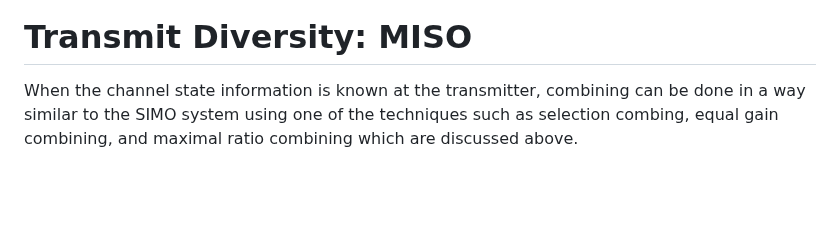
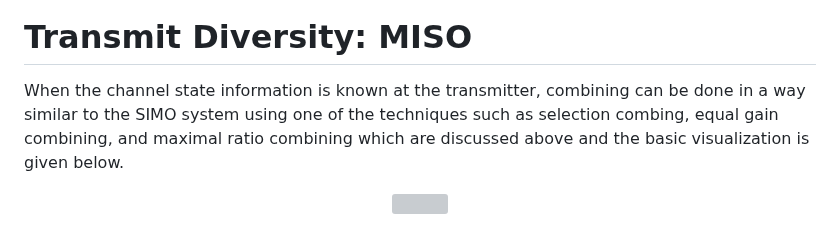
Before and after one commit to virtual-labs/exp-spatial-diversity-iiith, a Markdown page: experiment/theory.md, the part around the change. Rendered like a GitHub page; blank space fills up the shorter version; grey boxes are pictures that could not be loaded.

```diff
--- a/experiment/theory.md
+++ b/experiment/theory.md
@@ -189,4 +189,8 @@ $$
 
 
 # Transmit Diversity: MISO
-When the channel state information is known at the transmitter, combining can be done in a way similar to the SIMO system using one of the techniques such as  selection combing, equal gain combining, and maximal ratio combining which are discussed above.
+When the channel state information is known at the transmitter, combining can be done in a way similar to the SIMO system using one of the techniques such as  selection combing, equal gain combining, and maximal ratio combining which are discussed above and the basic visualization is given below.
+
+<p align="center">
+<img src="./images/MISO.png">
+</p>
```
